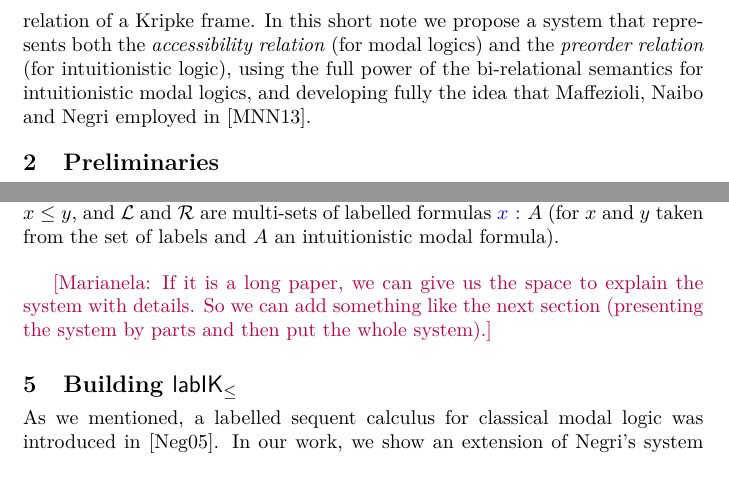
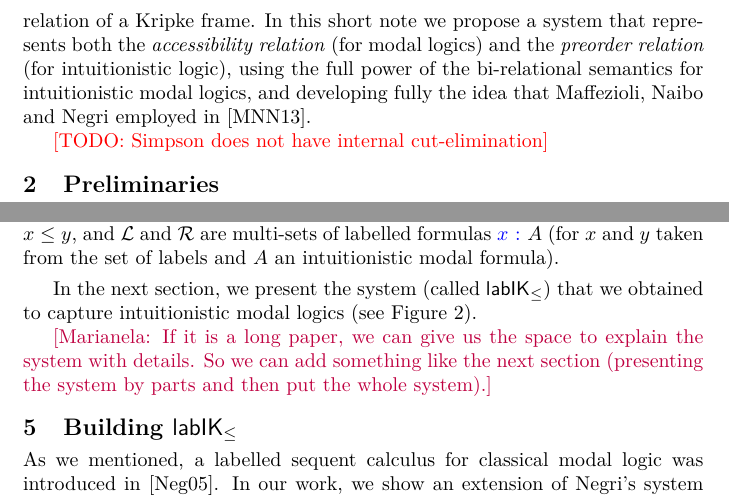
Before and after one commit to marianelamorales/labIK, a LaTeX document (caleidoscope/caleidoscope.tex): two parts of pages 2 and 5 of 14, joined at a grey line, cut so that both start at the same text, the shorter picture padded with empty space. Compiled offline with pdfLaTeX.

Commit message:
small modif

```diff
--- a/caleidoscope/caleidoscope.tex
+++ b/caleidoscope/caleidoscope.tex
@@ -249,6 +249,7 @@ logic), using the full power of the bi-relational semantics for
 intuitionistic modal logics,
 and developing fully the idea that Maffezioli, Naibo and Negri employed in~\cite{Maffezioli}.
 
+\todo{Simpson does not have internal cut-elimination}
 %
 %For sequent systems for intuitionistic logics there is always a choice
 %to be made: make the system \emph{single conclusion} following
@@ -492,6 +493,8 @@ The idea is to use two sorts of relational atoms, one for the modal relation $\r
 \begin{definition}
 A two-sided intuitionistic \emph{labelled sequent} is of the form $\B, \Left \SEQ \Right$ where $\B$ denotes a set of relational atoms $x \rel y$ and preorder atoms $x \le y$, and $\Left$ and $\Right$ are multi-sets of labelled formulas $\labels{x}{A}$ (for $x$ and $y$ taken from the set of labels and $A$ an intuitionistic modal formula).
 \end{definition}
+
+In the next section, we present the system (called $\labIKp$) that we obtained to capture intuitionistic modal logics (see Figure \ref{fig:labIKp}).
 
 \marianela{If it is a long paper, we can give us the space to explain the system with details. So we can add something like the next section (presenting the system by parts and then put the whole system).}
 
```
